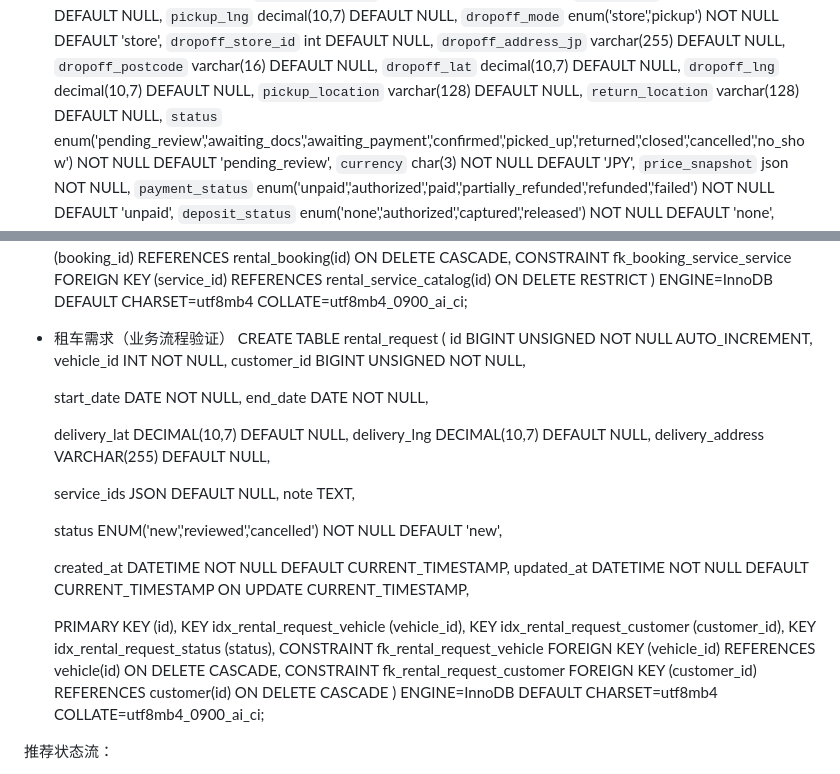
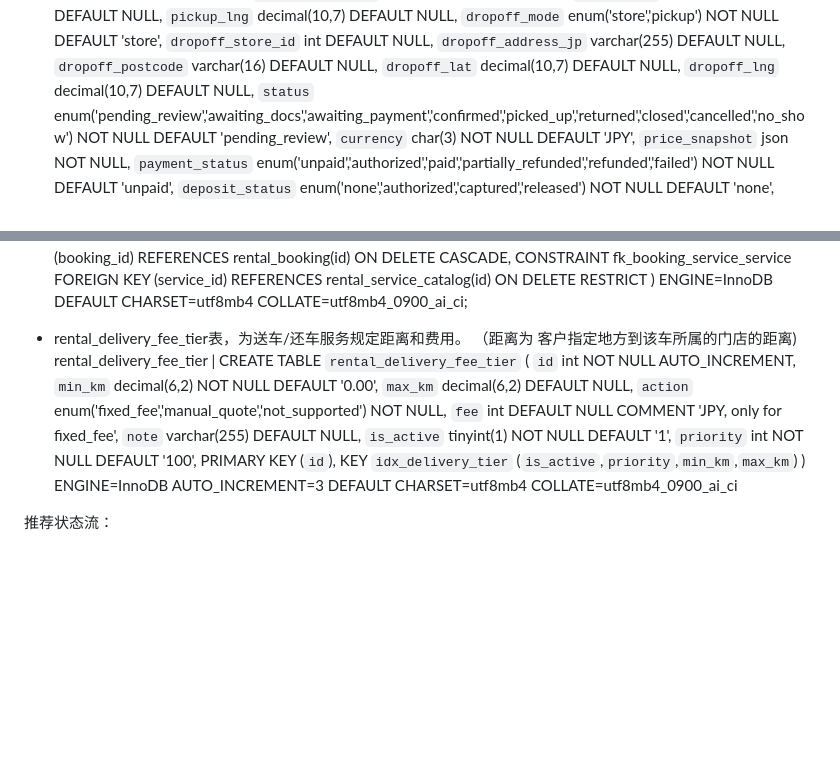
Before and after one commit to Testforever-git/Vehicle_management, a Markdown page: doc/db_schema.md, 2 parts joined by grey strips. Drawn GitHub-style; blank space fills up the shorter version.

```diff
--- a/doc/db_schema.md
+++ b/doc/db_schema.md
@@ -591,8 +591,6 @@ identity 唯一性：同一邮箱/手机号只能绑定到一个 customer（uq_i
   `dropoff_postcode` varchar(16) DEFAULT NULL,
   `dropoff_lat` decimal(10,7) DEFAULT NULL,
   `dropoff_lng` decimal(10,7) DEFAULT NULL,
-  `pickup_location` varchar(128) DEFAULT NULL,
-  `return_location` varchar(128) DEFAULT NULL,
   `status` enum('pending_review','awaiting_docs','awaiting_payment','confirmed','picked_up','returned','closed','cancelled','no_show') NOT NULL DEFAULT 'pending_review',
   `currency` char(3) NOT NULL DEFAULT 'JPY',
   `price_snapshot` json NOT NULL,
@@ -740,34 +737,20 @@ rent_final = max(discounted_rent, 0)
   CONSTRAINT fk_booking_service_service FOREIGN KEY (service_id) REFERENCES rental_service_catalog(id) ON DELETE RESTRICT
 ) ENGINE=InnoDB DEFAULT CHARSET=utf8mb4 COLLATE=utf8mb4_0900_ai_ci;
 
-- 租车需求（业务流程验证）
-  CREATE TABLE rental_request (
-  id BIGINT UNSIGNED NOT NULL AUTO_INCREMENT,
-  vehicle_id INT NOT NULL,
-  customer_id BIGINT UNSIGNED NOT NULL,
+-  rental_delivery_fee_tier表，为送车/还车服务规定距离和费用。 （距离为  客户指定地方到该车所属的门店的距离)
+  rental_delivery_fee_tier | CREATE TABLE `rental_delivery_fee_tier` (
+  `id` int NOT NULL AUTO_INCREMENT,
+  `min_km` decimal(6,2) NOT NULL DEFAULT '0.00',
+  `max_km` decimal(6,2) DEFAULT NULL,
+  `action` enum('fixed_fee','manual_quote','not_supported') NOT NULL,
+  `fee` int DEFAULT NULL COMMENT 'JPY, only for fixed_fee',
+  `note` varchar(255) DEFAULT NULL,
+  `is_active` tinyint(1) NOT NULL DEFAULT '1',
+  `priority` int NOT NULL DEFAULT '100',
+  PRIMARY KEY (`id`),
+  KEY `idx_delivery_tier` (`is_active`,`priority`,`min_km`,`max_km`)
+) ENGINE=InnoDB AUTO_INCREMENT=3 DEFAULT CHARSET=utf8mb4 COLLATE=utf8mb4_0900_ai_ci
 
-  start_date DATE NOT NULL,
-  end_date DATE NOT NULL,
-
-  delivery_lat DECIMAL(10,7) DEFAULT NULL,
-  delivery_lng DECIMAL(10,7) DEFAULT NULL,
-  delivery_address VARCHAR(255) DEFAULT NULL,
-
-  service_ids JSON DEFAULT NULL,
-  note TEXT,
-
-  status ENUM('new','reviewed','cancelled') NOT NULL DEFAULT 'new',
-
-  created_at DATETIME NOT NULL DEFAULT CURRENT_TIMESTAMP,
-  updated_at DATETIME NOT NULL DEFAULT CURRENT_TIMESTAMP ON UPDATE CURRENT_TIMESTAMP,
-
-  PRIMARY KEY (id),
-  KEY idx_rental_request_vehicle (vehicle_id),
-  KEY idx_rental_request_customer (customer_id),
-  KEY idx_rental_request_status (status),
-  CONSTRAINT fk_rental_request_vehicle FOREIGN KEY (vehicle_id) REFERENCES vehicle(id) ON DELETE CASCADE,
-  CONSTRAINT fk_rental_request_customer FOREIGN KEY (customer_id) REFERENCES customer(id) ON DELETE CASCADE
-) ENGINE=InnoDB DEFAULT CHARSET=utf8mb4 COLLATE=utf8mb4_0900_ai_ci;
 
 推荐状态流：
 
```
Also changed, not shown: other parts of doc/db_schema.md (+0 -1 lines).
